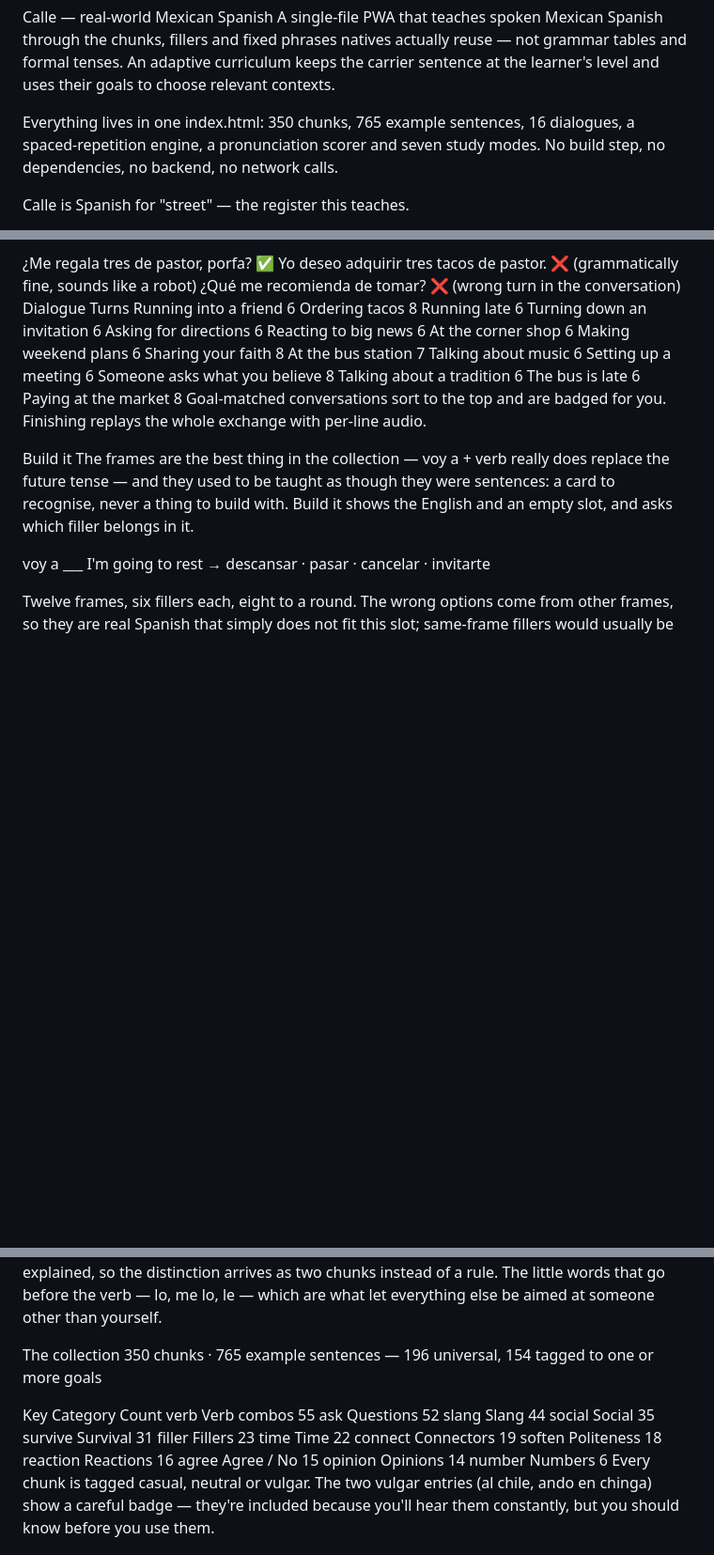
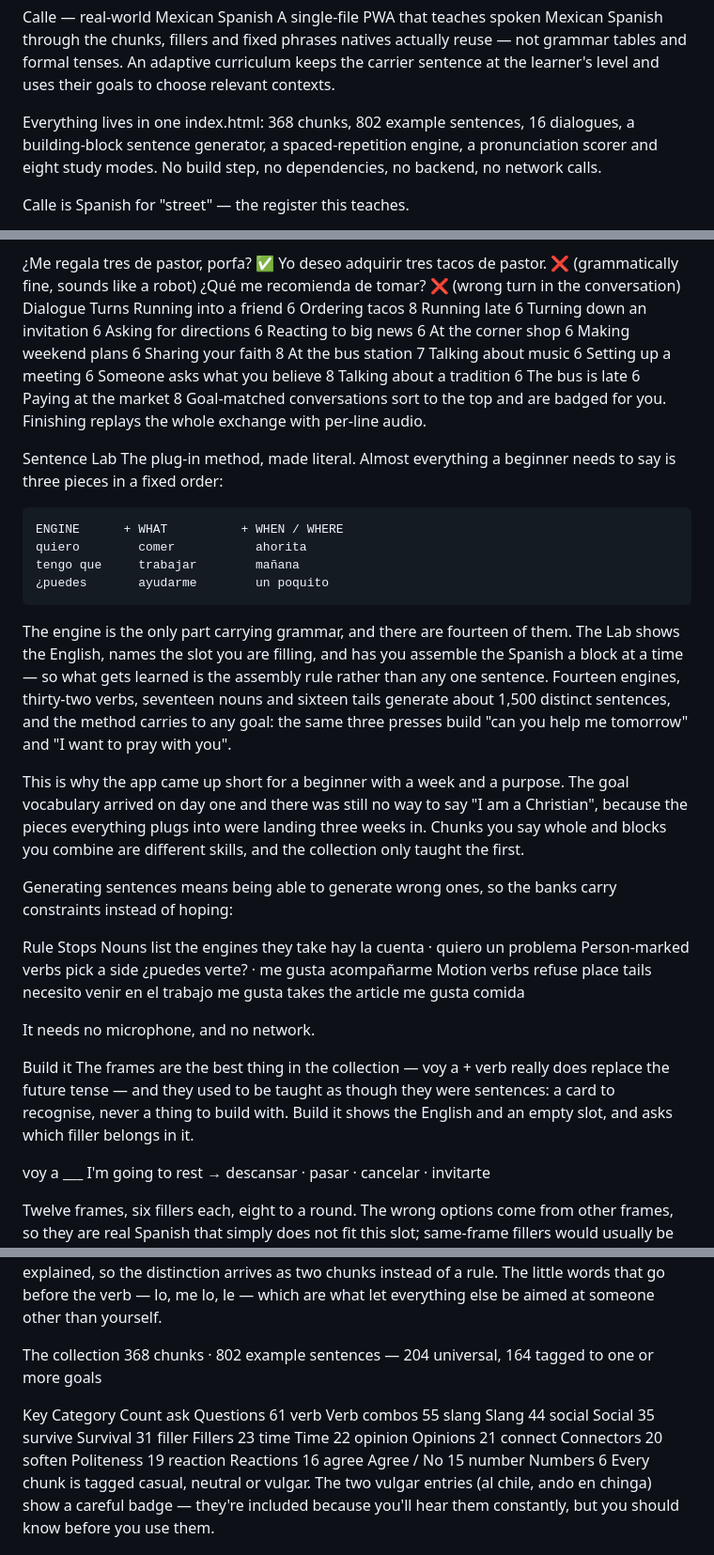
Before and after one commit to dexterai2026-sys/spanish-app, a Markdown page: README.md, 3 parts joined by grey strips. Shown at 94% size. GitHub-like rendering; blank space fills up the shorter version.

```diff
--- a/README.md
+++ b/README.md
@@ -1,7 +1,7 @@
 Calle — real-world Mexican Spanish
 A single-file PWA that teaches spoken Mexican Spanish through the chunks, fillers and fixed phrases natives actually reuse — not grammar tables and formal tenses. An adaptive curriculum keeps the carrier sentence at the learner's level and uses their goals to choose relevant contexts.
 
-Everything lives in one index.html: 350 chunks, 765 example sentences, 16 dialogues, a spaced-repetition engine, a pronunciation scorer and seven study modes. No build step, no dependencies, no backend, no network calls.
+Everything lives in one index.html: 368 chunks, 802 example sentences, 16 dialogues, a building-block sentence generator, a spaced-repetition engine, a pronunciation scorer and eight study modes. No build step, no dependencies, no backend, no network calls.
 
 Calle is Spanish for "street" — the register this teaches.
 
@@ -116,6 +122,28 @@ The bus is late	6
 Paying at the market	8
 Goal-matched conversations sort to the top and are badged for you. Finishing replays the whole exchange with per-line audio.
 
+Sentence Lab
+The plug-in method, made literal. Almost everything a beginner needs to say is three pieces in a fixed order:
+
+    ENGINE      + WHAT          + WHEN / WHERE
+    quiero        comer           ahorita
+    tengo que     trabajar        mañana
+    ¿puedes       ayudarme        un poquito
+
+The engine is the only part carrying grammar, and there are fourteen of them. The Lab shows the English, names the slot you are filling, and has you assemble the Spanish a block at a time — so what gets learned is the assembly rule rather than any one sentence. Fourteen engines, thirty-two verbs, seventeen nouns and sixteen tails generate about 1,500 distinct sentences, and the method carries to any goal: the same three presses build "can you help me tomorrow" and "I want to pray with you".
+
+This is why the app came up short for a beginner with a week and a purpose. The goal vocabulary arrived on day one and there was still no way to say "I am a Christian", because the pieces everything plugs into were landing three weeks in. Chunks you say whole and blocks you combine are different skills, and the collection only taught the first.
+
+Generating sentences means being able to generate wrong ones, so the banks carry constraints instead of hoping:
+
+Rule	Stops
+Nouns list the engines they take	hay la cuenta · quiero un problema
+Person-marked verbs pick a side	¿puedes verte? · me gusta acompañarme
+Motion verbs refuse place tails	necesito venir en el trabajo
+me gusta takes the article	me gusta comida
+
+It needs no microphone, and no network.
+
 Build it
 The frames are the best thing in the collection — voy a + verb really does replace the future tense — and they used to be taught as though they were sentences: a card to recognise, never a thing to build with. Build it shows the English and an empty slot, and asks which filler belongs in it.
 
@@ -147,21 +175,21 @@ The forms with no way round them — hay, soy, estoy, es, está, tengo, me gusta
 The little words that go before the verb — lo, me lo, le — which are what let everything else be aimed at someone other than yourself.
 
 The collection
-350 chunks · 765 example sentences — 196 universal, 154 tagged to one or more goals
+368 chunks · 802 example sentences — 204 universal, 164 tagged to one or more goals
 
 Key	Category	Count
+ask	Questions	61
 verb	Verb combos	55
-ask	Questions	52
 slang	Slang	44
 social	Social	35
 survive	Survival	31
 filler	Fillers	23
 time	Time	22
-connect	Connectors	19
-soften	Politeness	18
+opinion	Opinions	21
+connect	Connectors	20
+soften	Politeness	19
 reaction	Reactions	16
 agree	Agree / No	15
-opinion	Opinions	14
 number	Numbers	6
 Every chunk is tagged casual, neutral or vulgar. The two vulgar entries (al chile, ando en chinga) show a careful badge — they're included because you'll hear them constantly, but you should know before you use them.
 
```
Also changed, not shown: other parts of README.md (+11 -2 lines), CLAUDE.md (added, +54 -0 lines).
